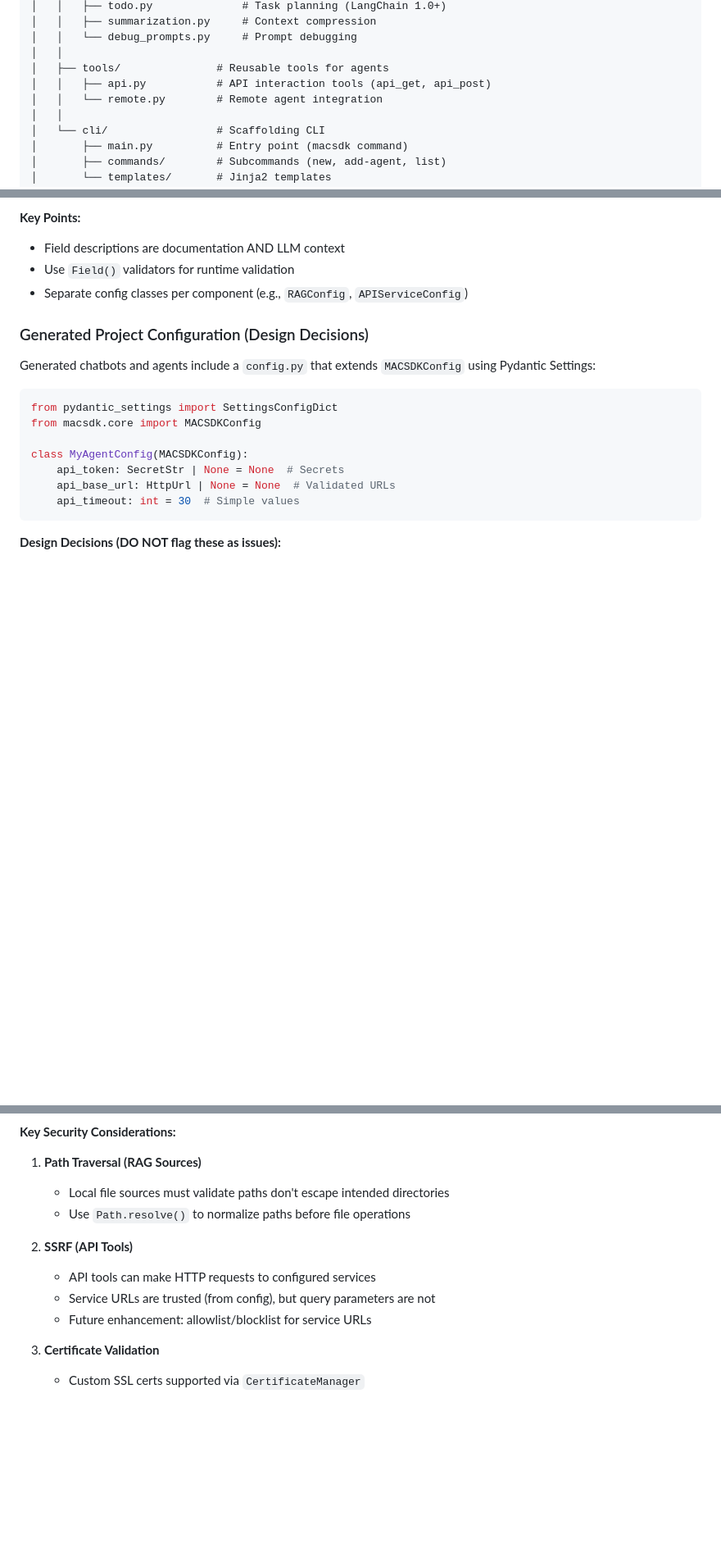
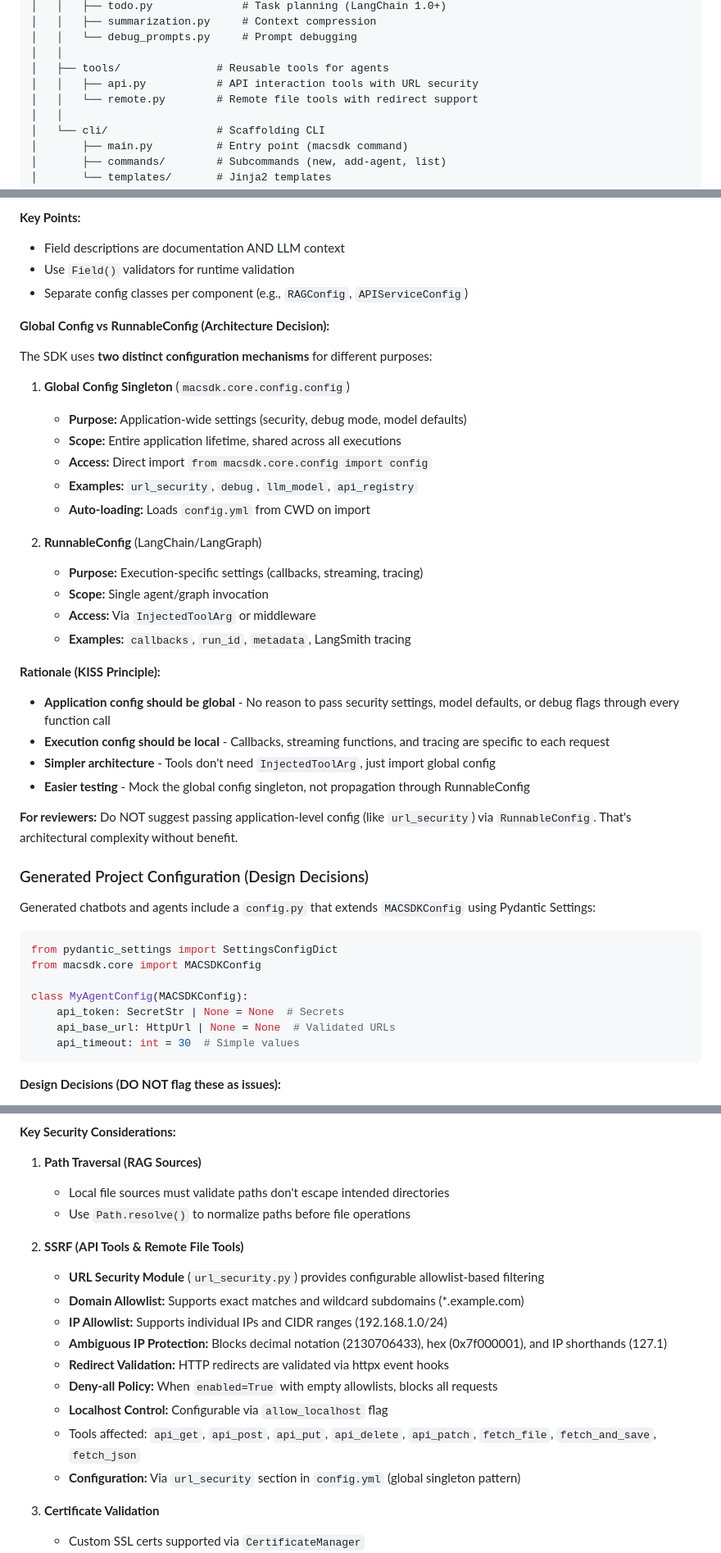
Before and after one commit to juanje/macsdk, a Markdown page: .ai_review/project.md, 3 parts joined by grey strips. Shown at 82% size. Drawn GitHub-style; blank space fills up the shorter version.

Commit message:
docs: update project.md with URL security architecture decisions
Documents the new URL security implementation and key architectural
decisions made during development.

Updates:
- Added url_security.py to core/ module listing
- Documented Global Config vs RunnableConfig decision (KISS principle)
- Added URL Security & SSRF Protection section in code review focus areas
- Expanded Security Model with comprehensive SSRF protection details
- Added HTTP Redirect Validation checklist
- Updated Security Considerations with URL security items

Key architectural decision documented:
Application-wide config (security, debug, model) uses global singleton.
Execution-specific config (callbacks, streaming) uses RunnableConfig.
This simplifies the architecture significantly (no config propagation).

```diff
--- a/.ai_review/project.md
+++ b/.ai_review/project.md
@@ -79,8 +80,8 @@ macsdk/
 │   │   └── debug_prompts.py     # Prompt debugging
 │   │
 │   ├── tools/               # Reusable tools for agents
-│   │   ├── api.py           # API interaction tools (api_get, api_post)
-│   │   └── remote.py        # Remote agent integration
+│   │   ├── api.py           # API interaction tools with URL security
+│   │   └── remote.py        # Remote file tools with redirect support
 │   │
 │   └── cli/                 # Scaffolding CLI
 │       ├── main.py          # Entry point (macsdk command)
@@ -250,6 +265,31 @@ class ChatbotConfig(BaseModel):
 - Field descriptions are documentation AND LLM context
 - Use `Field()` validators for runtime validation
 - Separate config classes per component (e.g., `RAGConfig`, `APIServiceConfig`)
+
+**Global Config vs RunnableConfig (Architecture Decision):**
+
+The SDK uses **two distinct configuration mechanisms** for different purposes:
+
+1. **Global Config Singleton** (`macsdk.core.config.config`)
+   - **Purpose:** Application-wide settings (security, debug mode, model defaults)
+   - **Scope:** Entire application lifetime, shared across all executions
+   - **Access:** Direct import `from macsdk.core.config import config`
+   - **Examples:** `url_security`, `debug`, `llm_model`, `api_registry`
+   - **Auto-loading:** Loads `config.yml` from CWD on import
+
+2. **RunnableConfig** (LangChain/LangGraph)
+   - **Purpose:** Execution-specific settings (callbacks, streaming, tracing)
+   - **Scope:** Single agent/graph invocation
+   - **Access:** Via `InjectedToolArg` or middleware
+   - **Examples:** `callbacks`, `run_id`, `metadata`, LangSmith tracing
+
+**Rationale (KISS Principle):**
+- **Application config should be global** - No reason to pass security settings, model defaults, or debug flags through every function call
+- **Execution config should be local** - Callbacks, streaming functions, and tracing are specific to each request
+- **Simpler architecture** - Tools don't need `InjectedToolArg`, just import global config
+- **Easier testing** - Mock the global config singleton, not propagation through RunnableConfig
+
+**For reviewers:** Do NOT suggest passing application-level config (like `url_security`) via `RunnableConfig`. That's architectural complexity without benefit.
 
 ### Generated Project Configuration (Design Decisions)
 
@@ -680,10 +723,16 @@ Project scaffolding uses Jinja2 templates. Security considerations:
    - Local file sources must validate paths don't escape intended directories
    - Use `Path.resolve()` to normalize paths before file operations
 
-2. **SSRF (API Tools)**
-   - API tools can make HTTP requests to configured services
-   - Service URLs are trusted (from config), but query parameters are not
-   - Future enhancement: allowlist/blocklist for service URLs
+2. **SSRF (API Tools & Remote File Tools)**
+   - **URL Security Module** (`url_security.py`) provides configurable allowlist-based filtering
+   - **Domain Allowlist:** Supports exact matches and wildcard subdomains (*.example.com)
+   - **IP Allowlist:** Supports individual IPs and CIDR ranges (192.168.1.0/24)
+   - **Ambiguous IP Protection:** Blocks decimal notation (2130706433), hex (0x7f000001), and IP shorthands (127.1)
+   - **Redirect Validation:** HTTP redirects are validated via httpx event hooks
+   - **Deny-all Policy:** When `enabled=True` with empty allowlists, blocks all requests
+   - **Localhost Control:** Configurable via `allow_localhost` flag
+   - Tools affected: `api_get`, `api_post`, `api_put`, `api_delete`, `api_patch`, `fetch_file`, `fetch_and_save`, `fetch_json`
+   - **Configuration:** Via `url_security` section in `config.yml` (global singleton pattern)
 
 3. **Certificate Validation**
    - Custom SSL certs supported via `CertificateManager`
```
Also changed, not shown: other parts of .ai_review/project.md (+21 -3 lines).
